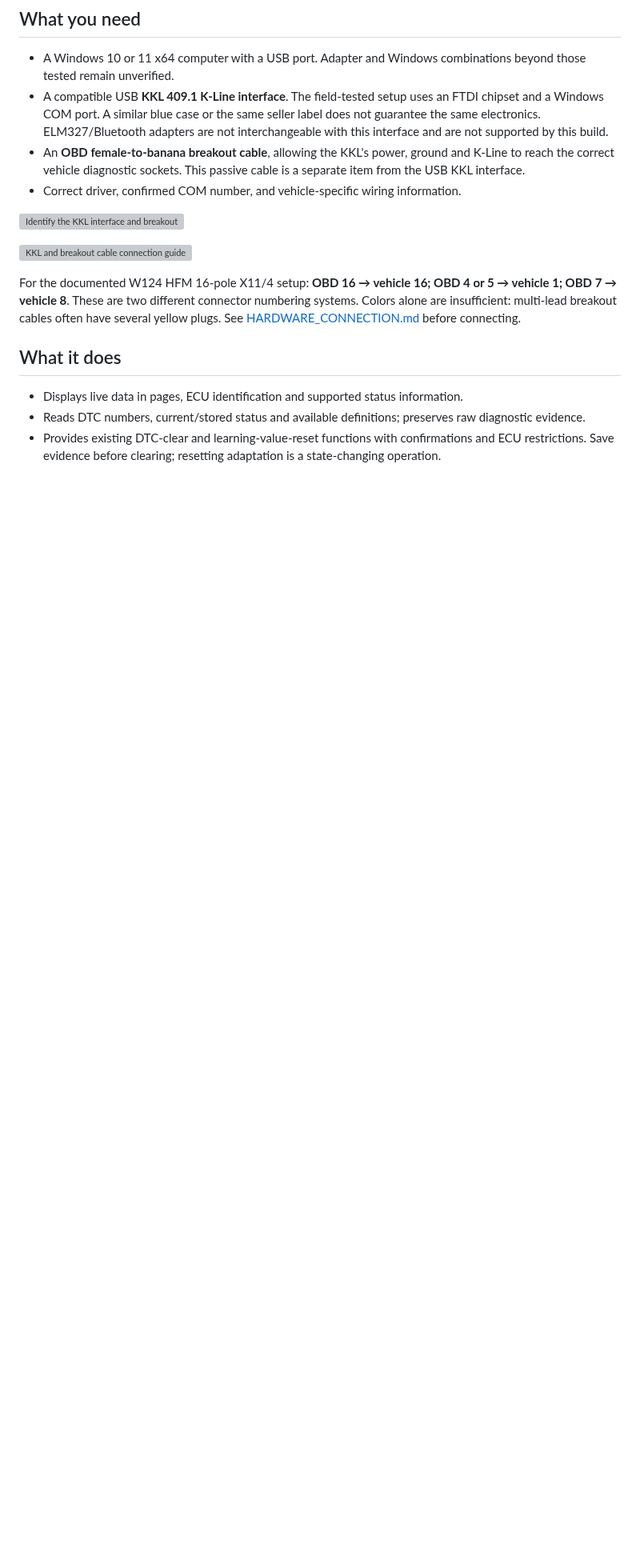
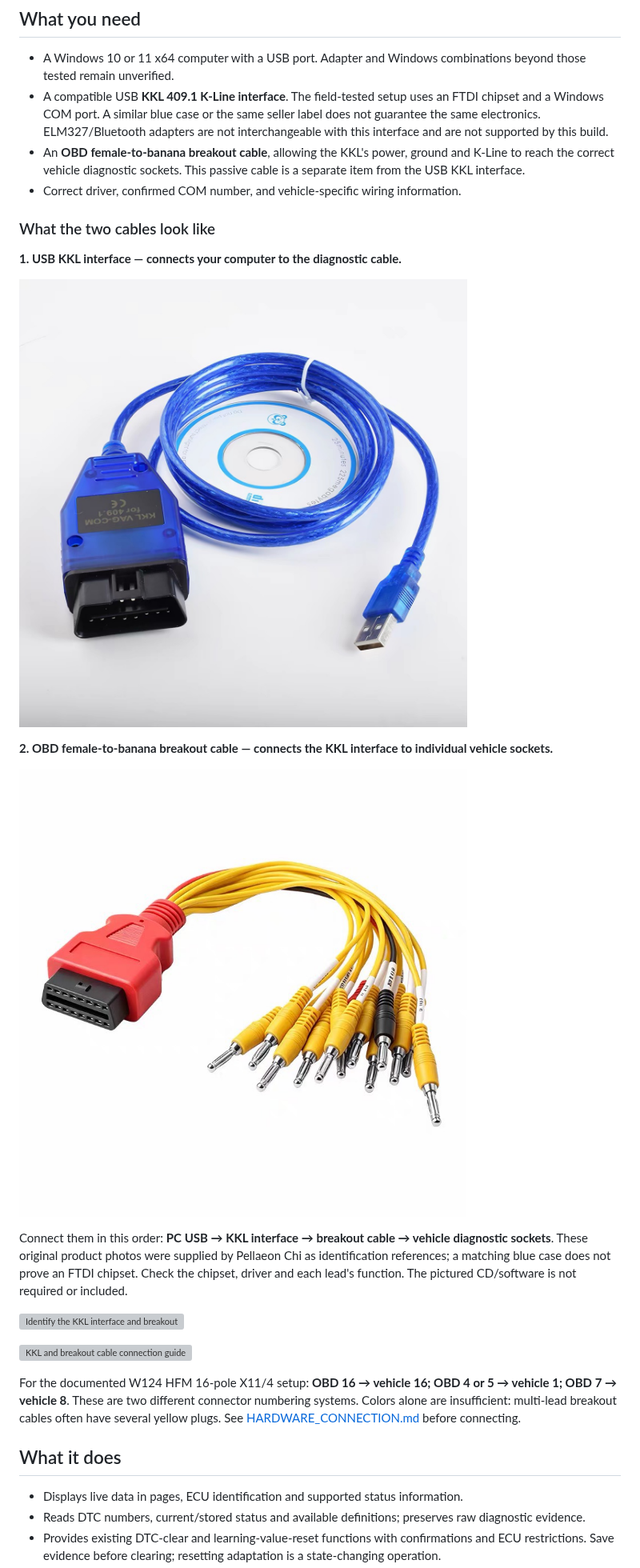
Before and after one commit to pellaeonchi-5566/HFMreader, a Markdown page: README.md, the part around one of its changes. Shown at 80% size. GitHub-like rendering; pictures changed too: images/banana-breakout-reference.jpg (added), images/kkl-interface-reference.jpg (added); blank space fills up the shorter version; grey boxes are pictures that could not be loaded.

Commit message:
docs: add direct Windows download, hardware photos and Chinese quick-start guidance

```diff
--- a/README.md
+++ b/README.md
@@ -19,6 +23,18 @@ This is a locally prepared release candidate; a public download is available onl
 - A compatible USB **KKL 409.1 K-Line interface**. The field-tested setup uses an FTDI chipset and a Windows COM port. A similar blue case or the same seller label does not guarantee the same electronics. ELM327/Bluetooth adapters are not interchangeable with this interface and are not supported by this build.
 - An **OBD female-to-banana breakout cable**, allowing the KKL's power, ground and K-Line to reach the correct vehicle diagnostic sockets. This passive cable is a separate item from the USB KKL interface.
 - Correct driver, confirmed COM number, and vehicle-specific wiring information.
+
+### What the two cables look like
+
+**1. USB KKL interface — connects your computer to the diagnostic cable.**
+
+![USB KKL 409.1 interface reference photo](images/kkl-interface-reference.jpg)
+
+**2. OBD female-to-banana breakout cable — connects the KKL interface to individual vehicle sockets.**
+
+![OBD female-to-banana breakout cable reference photo](images/banana-breakout-reference.jpg)
+
+Connect them in this order: **PC USB → KKL interface → breakout cable → vehicle diagnostic sockets**. These original product photos were supplied by Pellaeon Chi as identification references; a matching blue case does not prove an FTDI chipset. Check the chipset, driver and each lead's function. The pictured CD/software is not required or included.
 
 ![Identify the KKL interface and breakout cable](images/hardware-identification.svg)
 
```
Also changed, not shown: other parts of README.md (+6 -2 lines), HARDWARE_CONNECTION.md (+13 -1 lines), THIRD_PARTY_NOTICES.md (+1 -1 lines).
